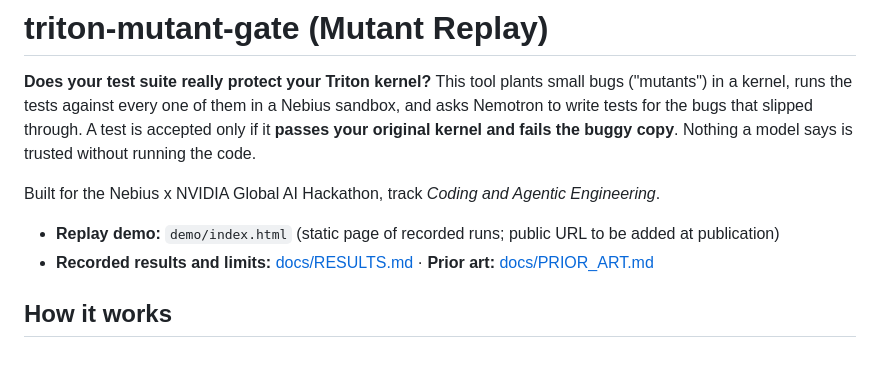
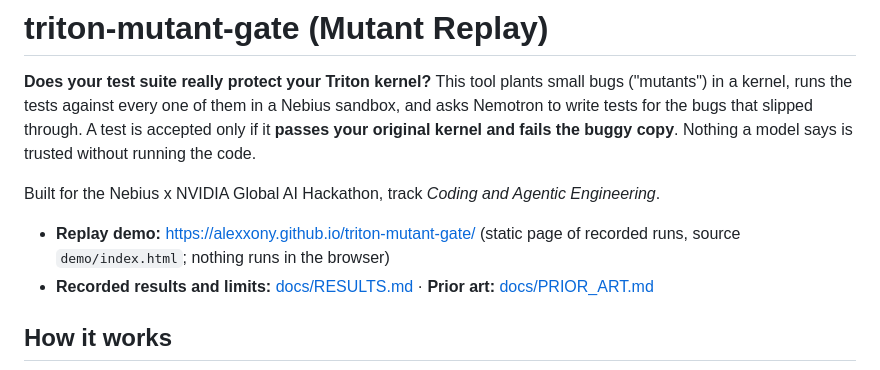
Before and after one commit to alexxony/triton-mutant-gate, a Markdown page: README.md, the part around the change. GitHub-like rendering.

Commit message:
README: link the published replay demo
Co-Authored-By: Claude Sonnet 5.5 <noreply@anthropic.com>

```diff
--- a/README.md
+++ b/README.md
@@ -7,7 +7,7 @@ is trusted without running the code.
 
 Built for the Nebius x NVIDIA Global AI Hackathon, track *Coding and Agentic Engineering*.
 
-- **Replay demo:** `demo/index.html` (static page of recorded runs; public URL to be added at publication)
+- **Replay demo:** https://alexxony.github.io/triton-mutant-gate/ (static page of recorded runs, source `demo/index.html`; nothing runs in the browser)
 - **Recorded results and limits:** [docs/RESULTS.md](docs/RESULTS.md) · **Prior art:** [docs/PRIOR_ART.md](docs/PRIOR_ART.md)
 
 ## How it works
```
